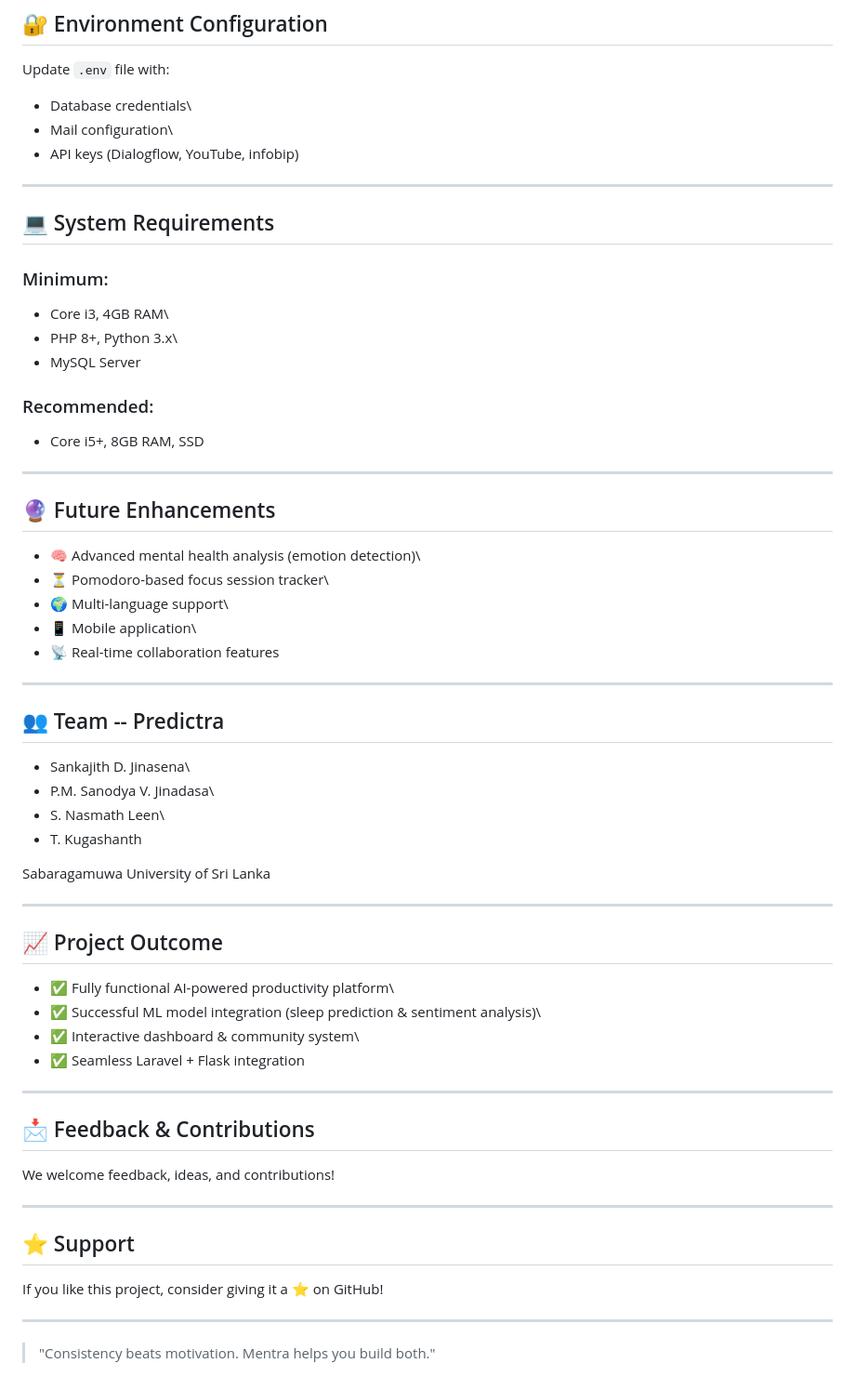
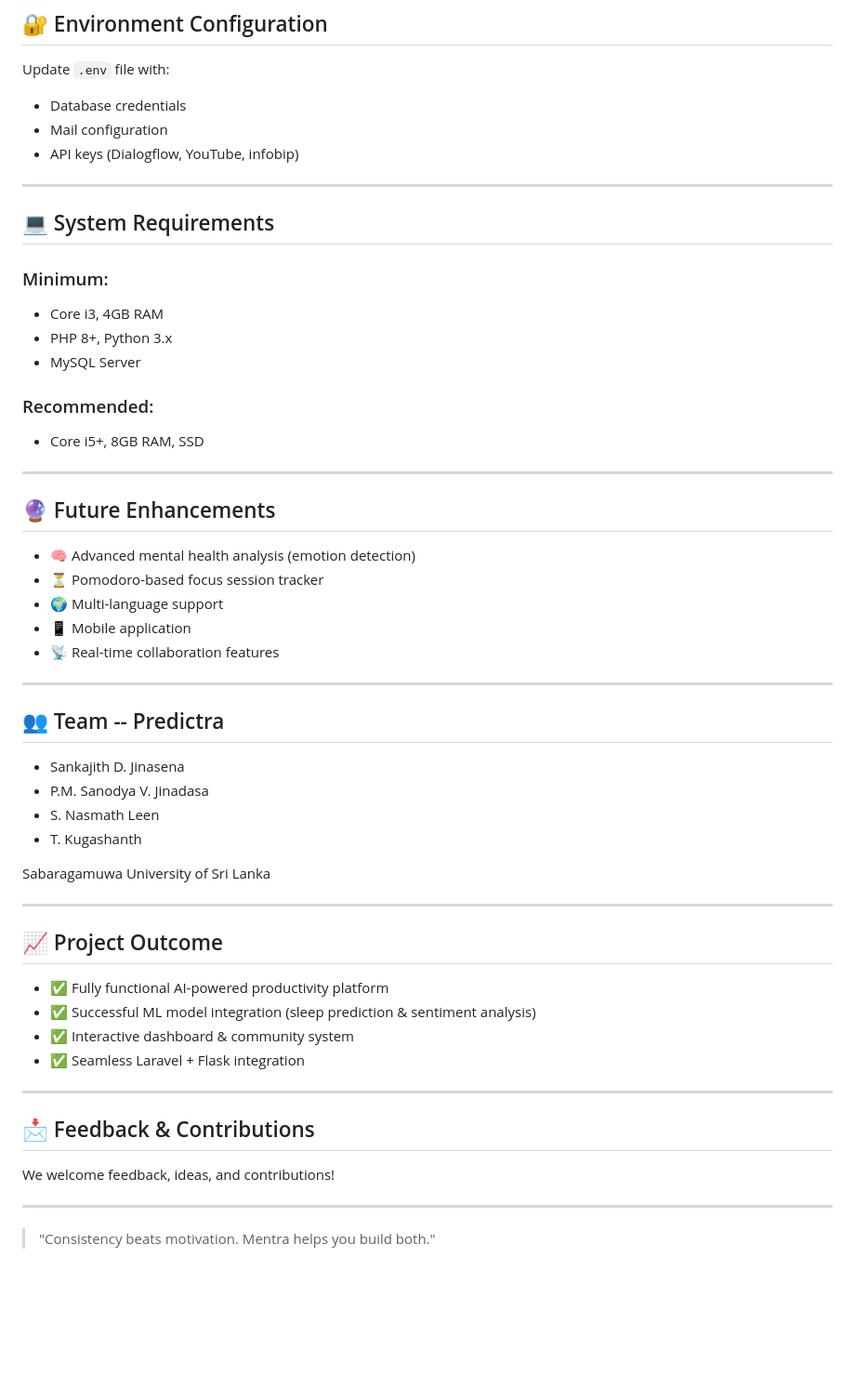
Before and after one commit to sankajithdjinasena/Mentra, a Markdown page: README.md, the part around one of its changes. Shown at 93% size. GitHub-like rendering; blank space fills up the shorter version.

```diff
--- a/README.md
+++ b/README.md
@@ -155,8 +155,8 @@ python app.py
 
 Update `.env` file with:
 
--   Database credentials\
--   Mail configuration\
+-   Database credentials
+-   Mail configuration
 -   API keys (Dialogflow, YouTube, infobip)
 
 ------------------------------------------------------------------------
@@ -165,8 +165,8 @@ Update `.env` file with:
 
 ### Minimum:
 
--   Core i3, 4GB RAM\
--   PHP 8+, Python 3.x\
+-   Core i3, 4GB RAM
+-   PHP 8+, Python 3.x
 -   MySQL Server
 
 ### Recommended:
@@ -177,19 +177,19 @@ Update `.env` file with:
 
 ## 🔮 Future Enhancements
 
--   🧠 Advanced mental health analysis (emotion detection)\
--   ⏳ Pomodoro-based focus session tracker\
--   🌍 Multi-language support\
--   📱 Mobile application\
+-   🧠 Advanced mental health analysis (emotion detection)
+-   ⏳ Pomodoro-based focus session tracker
+-   🌍 Multi-language support
+-   📱 Mobile application
 -   📡 Real-time collaboration features
 
 ------------------------------------------------------------------------
 
 ## 👥 Team -- Predictra
 
--   Sankajith D. Jinasena\
--   P.M. Sanodya V. Jinadasa\
--   S. Nasmath Leen\
+-   Sankajith D. Jinasena
+-   P.M. Sanodya V. Jinadasa
+-   S. Nasmath Leen
 -   T. Kugashanth
 
 Sabaragamuwa University of Sri Lanka
@@ -198,10 +198,10 @@ Sabaragamuwa University of Sri Lanka
 
 ## 📈 Project Outcome
 
--   ✅ Fully functional AI-powered productivity platform\
+-   ✅ Fully functional AI-powered productivity platform
 -   ✅ Successful ML model integration (sleep prediction & sentiment
-    analysis)\
--   ✅ Interactive dashboard & community system\
+    analysis)
+-   ✅ Interactive dashboard & community system
 -   ✅ Seamless Laravel + Flask integration
 
 ------------------------------------------------------------------------
@@ -212,10 +212,4 @@ We welcome feedback, ideas, and contributions!
 
 ------------------------------------------------------------------------
 
-## ⭐ Support
-
-If you like this project, consider giving it a ⭐ on GitHub!
-
-------------------------------------------------------------------------
-
 > "Consistency beats motivation. Mentra helps you build both."
```
Also changed, not shown: other parts of README.md (+41 -41 lines).
